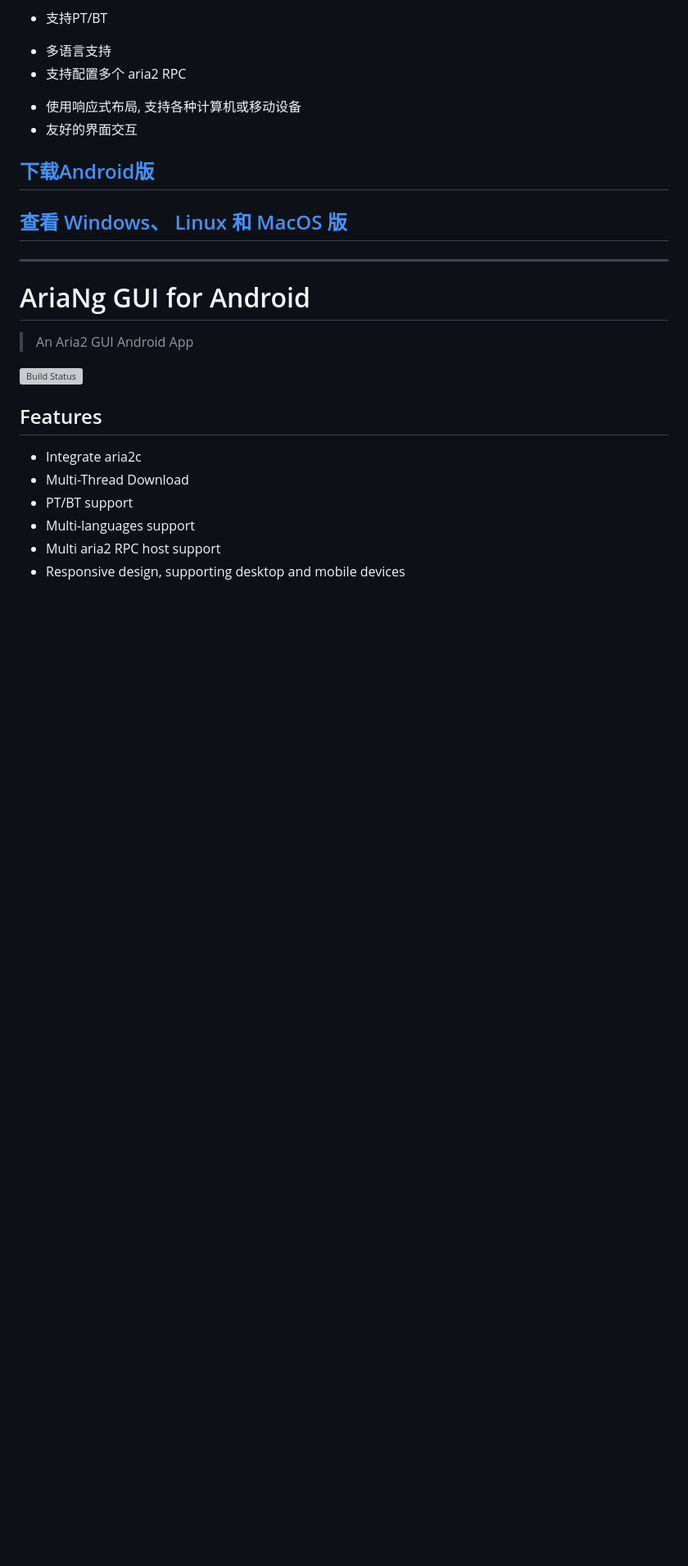
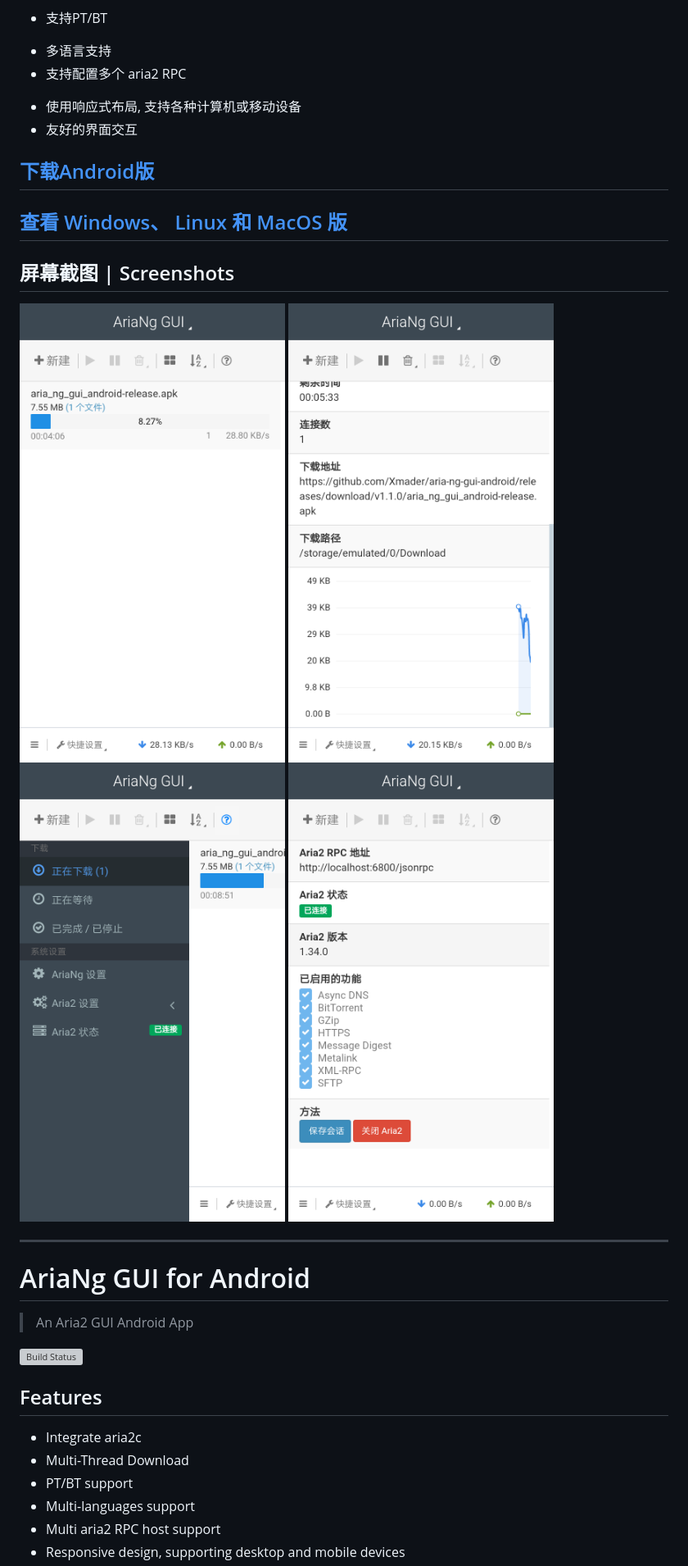
Before and after one commit to Xmader/aria-ng-gui-android, a Markdown page: README.md, the part around the change. Shown: that part at 82% size. Rendered like a GitHub page; pictures changed too: img/Screenshot_0.png (added), img/Screenshot_10.png (added), img/Screenshot_20.png (added); blank space fills up the shorter version; grey boxes are pictures that could not be loaded.

Commit message:
增加屏幕截图

```diff
--- a/README.md
+++ b/README.md
@@ -22,6 +22,13 @@
 
 ## [查看 Windows、 Linux 和 MacOS 版](https://github.com/Xmader/aria-ng-gui)
 
+## 屏幕截图 | Screenshots
+
+![](img/Screenshot_0.png)
+![](img/Screenshot_3.png)
+![](img/Screenshot_10.png)
+![](img/Screenshot_20.png)
+
 ---
 
 # AriaNg GUI for Android
```
Also changed, not shown: img/Screenshot_1.png (added), img/Screenshot_2.png (added).
